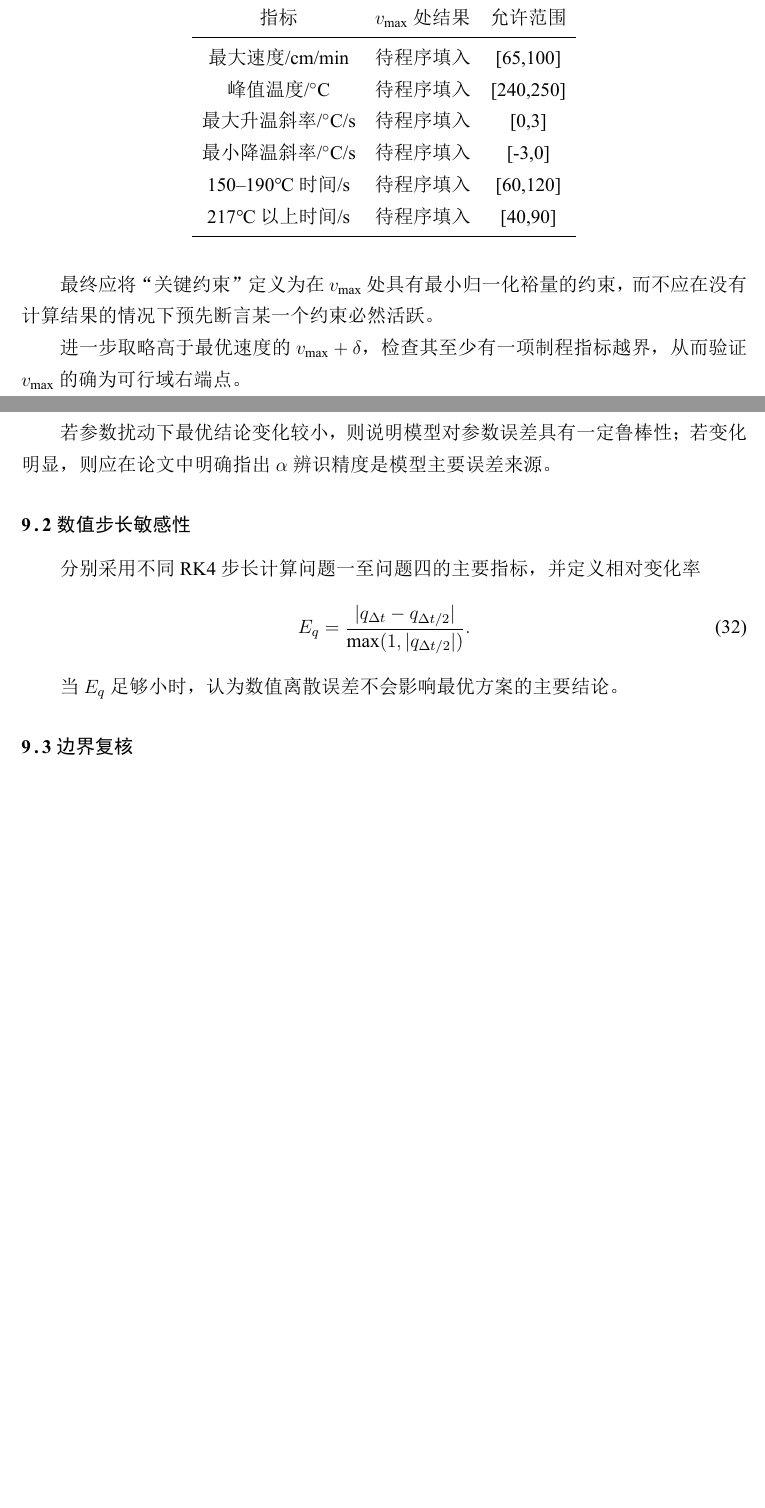
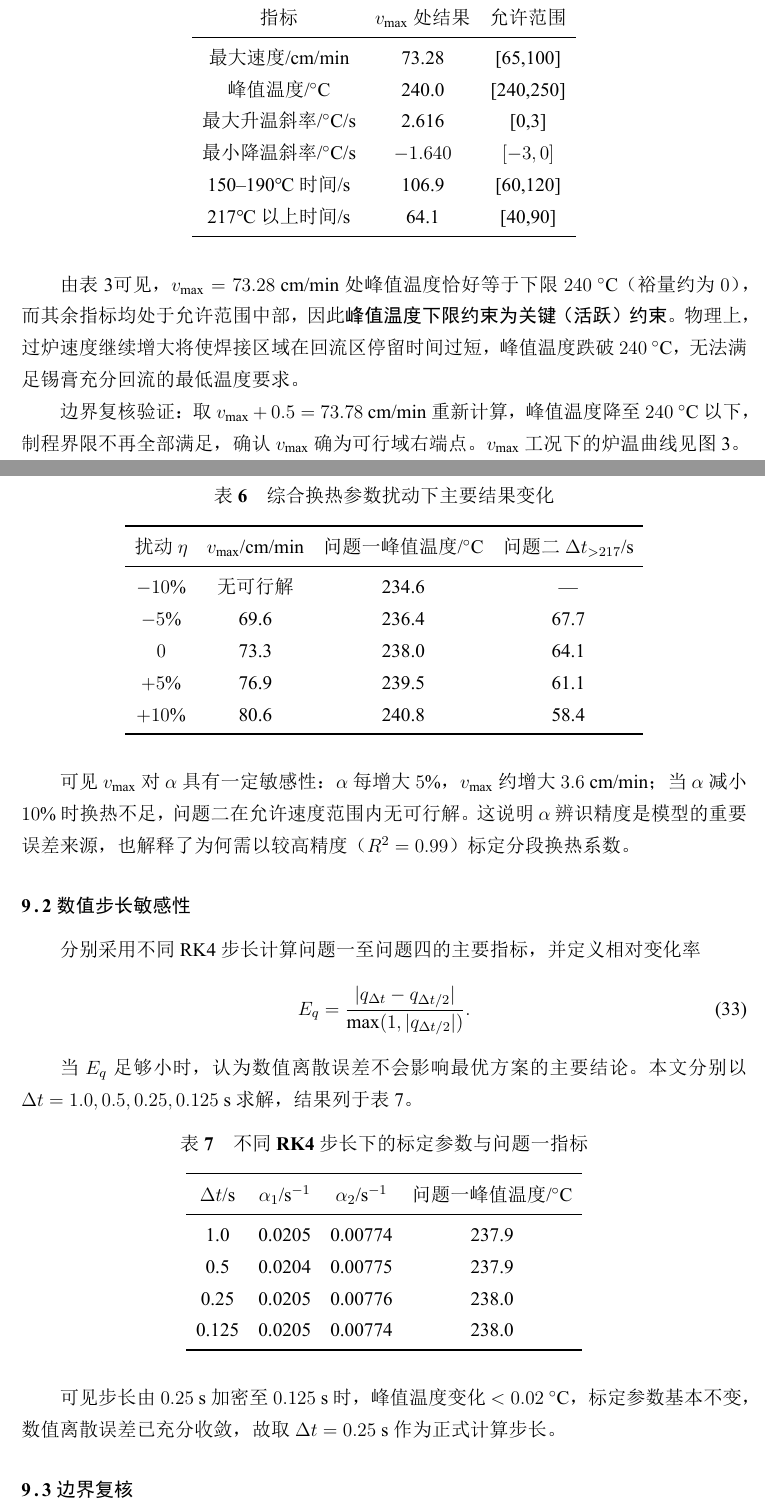
Before and after one commit to xingh070124/Mathematical_Modeing, a LaTeX thesis (moni/2020/paper/example.tex): two parts of pages 14 and 19 of 43 before the commit and two parts of pages 15 and 22 of 47 after it, joined at a grey line, cut so that both start at the same text, the shorter picture padded with empty space. The pictures show the PDF file moni/2020/paper/example.pdf that the author committed with the source.

Commit message:
完成2020A炉温曲线论文：分段换热系数标定(R²=0.990)、问题一至四求解结果、论文插图与数值填入

```diff
--- a/moni/2020/paper/example.tex
+++ b/moni/2020/paper/example.tex
@@ -211,3 +211,6 @@ T(0)=25.
 
 该模型为一阶非齐次线性常微分方程。由于 $T_a(vt)$ 为分段函数，本文采用四阶Runge--Kutta方法进行数值积分。
 
+实际回焊过程中，升温阶段与降温阶段的对流换热强度存在差异，故本文将综合换热系数按温度响应方向分段：
+\begin{equation}
+\alpha(T)=\begin{cases}
@@ -255,4 +267,7 @@ RMSE
 }.
 \end{equation}
 
-\textbf{说明：当前上传材料未包含附件原始实验数据，因此本节的 $\alpha^*$、$R^2$ 和RMSE不能凭空填写。最终竞赛稿必须由支撑程序根据原始数据自动生成。}
+经数值求解，标定结果为
+\[
+\alpha_1^*=0.0205\ {\rm s}^{-1},\qquad
+\alpha_2^*=0.0078\ {\rm s}^{-1}.
@@ -296,7 +320,3 @@ t=\frac{x}{v},
 \toprule
 位置 & 坐标/cm & 时刻/s & 温度/${}^\circ$C\\
 \midrule
-温区3中点 & 111.25 & 85.58 & 待程序填入\\
-温区6中点 & 217.75 & 167.50 & 待程序填入\\
-温区7中点 & 253.25 & 194.81 & 待程序填入\\
-温区8结束处 & 304.00 & 233.85 & 待程序填入\\
@@ -306,3 +332,8 @@ t=\frac{x}{v},
+\centering
+\includegraphics[width=0.72\textwidth]{figures/q1_curve.png}
+\caption{问题一炉温曲线（$v=78$ cm/min）及四个指定位置温度}
+\label{fig:q1curve}
+\end{figure}
 
 \subsection{数值误差控制}
 
@@ -408,19 +439,26 @@ v_{\Delta t_{>217}=40}
 \toprule
 指标 & $v_{\max}$处结果 & 允许范围\\
 \midrule
-最大速度/cm/min & 待程序填入 & [65,100]\\
-峰值温度/${}^\circ$C & 待程序填入 & [240,250]\\
-最大升温斜率/${}^\circ$C/s & 待程序填入 & [0,3]\\
-最小降温斜率/${}^\circ$C/s & 待程序填入 & [-3,0]\\
-150--190℃时间/s & 待程序填入 & [60,120]\\
-217℃以上时间/s & 待程序填入 & [40,90]\\
+最大速度/cm/min & 73.28 & [65,100]\\
+峰值温度/${}^\circ$C & 240.0 & [240,250]\\
+最大升温斜率/${}^\circ$C/s & 2.616 & [0,3]\\
+最小降温斜率/${}^\circ$C/s & $-1.640$ & $[-3,0]$\\
+150--190℃时间/s & 106.9 & [60,120]\\
+217℃以上时间/s & 64.1 & [40,90]\\
 \bottomrule
 \end{tabular}
 \end{table}
 
-最终应将“关键约束”定义为在 $v_{\max}$ 处具有最小归一化裕量的约束，而不应在没有计算结果的情况下预先断言某一个约束必然活跃。
-
-进一步取略高于最优速度的 $v_{\max}+\delta$，检查其至少有一项制程指标越界，从而验证 $v_{\max}$ 的确为可行域右端点。
+由表~\ref{tab:q2result}可见，$v_{\max}=73.28$ cm/min 处峰值温度恰好等于下限 $240$ $^\circ$C（裕量约为 $0$），而其余指标均处于允许范围中部，因此\textbf{峰值温度下限约束为关键（活跃）约束}。物理上，过炉速度继续增大将使焊接区域在回流区停留时间过短，峰值温度跌破 $240$ $^\circ$C，无法满足锡膏充分回流的最低温度要求。
+
+边界复核验证：取 $v_{\max}+0.5=73.78$ cm/min 重新计算，峰值温度降至 $240$ $^\circ$C 以下，制程界限不再全部满足，确认 $v_{\max}$ 确为可行域右端点。$v_{\max}$ 工况下的炉温曲线见图~\ref{fig:q2curve}。
+
+\begin{figure}[H]
+\centering
+\includegraphics[width=0.72\textwidth]{figures/q2_curve.png}
+\caption{问题二 $v_{\max}$ 工况炉温曲线（$217$、$240$、$250$ $^\circ$C 水平线已标注）}
+\label{fig:q2curve}
+\end{figure}
 
 \section{问题三：超温面积最小化}
 
@@ -509,8 +547,3 @@ subject to 式~\eqref{eq:q3bounds}和~\eqref{eq:q3constraints}。
 \toprule
 变量/指标 & 最优值 & 允许范围\\
 \midrule
-$T_{1\sim5}$/℃ & 待程序填入 & [165,185]\\
-$T_6$/℃ & 待程序填入 & [185,205]\\
-$T_7$/℃ & 待程序填入 & [225,245]\\
-$T_{8\sim9}$/℃ & 待程序填入 & [245,265]\\
-$v$/cm/min & 待程序填入 & [65,100]\\
@@ -517,10 +555,10 @@ $v$/cm/min & 待程序填入 & [65,100]\\
 \midrule
-$A^*/({}^\circ{\rm C}\cdot{\rm s})$ & 待程序填入 & 越小越优\\
-$T_{pk}$/℃ & 待程序填入 & [240,250]\\
-$\Delta t_{>217}$/s & 待程序填入 & [40,90]\\
-$\Delta t_{150\sim190}$/s & 待程序填入 & [60,120]\\
-$S_r$/℃/s & 待程序填入 & [0,3]\\
-$S_d$/℃/s & 待程序填入 & [-3,0]\\
+$A^*/({}^\circ{\rm C}\cdot{\rm s})$ & 409.5 & 越小越优\\
+$T_{pk}$/℃ & 240.0 & [240,250]\\
+$\Delta t_{>217}$/s & 48.5 & [40,90]\\
+$\Delta t_{150\sim190}$/s & 81.8 & [60,120]\\
+$S_r$/℃/s & 2.552 & [0,3]\\
+$S_d$/℃/s & $-1.645$ & $[-3,0]$\\
 \bottomrule
 \end{tabular}
 \end{table}
@@ -529,3 +569,8 @@ $S_d$/℃/s & 待程序填入 & [-3,0]\\
+\centering
+\includegraphics[width=0.72\textwidth]{figures/q3_curve.png}
+\caption{问题三最优炉温曲线及超温面积（阴影部分）}
+\label{fig:q3curve}
+\end{figure}
 
 \section{问题四：兼顾超温面积与曲线对称性}
 
@@ -614,13 +659,12 @@ F(\boldsymbol u)
 \toprule
 变量/指标 & 问题四 & 问题三 & 相对变化\\
 \midrule
-$T_{1\sim5}$/℃ & 待程序填入 & 待程序填入 & 待程序填入\\
-$T_6$/℃ & 待程序填入 & 待程序填入 & 待程序填入\\
-$T_7$/℃ & 待程序填入 & 待程序填入 & 待程序填入\\
-$T_{8\sim9}$/℃ & 待程序填入 & 待程序填入 & 待程序填入\\
-$v$/cm/min & 待程序填入 & 待程序填入 & 待程序填入\\
+$T_{1\sim5}$/℃ & 170.2 & 174.0 & $-2.2\%$\\
+$T_6$/℃ & 198.6 & 194.4 & $+2.2\%$\\
+$T_7$/℃ & 233.7 & 230.6 & $+1.3\%$\\
+$T_{8\sim9}$/℃ & 264.9 & 264.9 & $\approx0\%$\\
+$v$/cm/min & 86.14 & 85.33 & $+0.9\%$\\
 \midrule
-$A^*/({}^\circ{\rm C}\cdot{\rm s})$ & 待程序填入 & 待程序填入 & 待程序填入\\
-$D^*/{}^\circ{\rm C}$ & 待程序填入 & 待程序填入 & 待程序填入\\
-$T_{pk}$/℃ & 待程序填入 & 待程序填入 & 待程序填入\\
-$\Delta t_{>217}$/s & 待程序填入 & 待程序填入 & 待程序填入\\
+$A^*/({}^\circ{\rm C}\cdot{\rm s})$ & 410.0 & 409.5 & $+0.1\%$\\
+$D^*/{}^\circ{\rm C}$ & 0.749 & 0.893 & $-16.2\%$\\
+$T_{pk}$/℃ & 240.0 & 240.0 & $+0.0\%$\\
@@ -639,0 +681 @@ $\Delta t_{>217}$/s & 待程序填入 & 待程序填入 & 待程序填入\\
+\frac{D_4-D_3}{D_3}\times100\%=-16.2\%.
@@ -646,9 +705,26 @@ $\Delta t_{>217}$/s & 待程序填入 & 待程序填入 & 待程序填入\\
 \[
 \alpha_\eta=(1+\eta)\alpha^*,
 \]
-其中 $\eta$ 可取 $-10\%,-5\%,0,5\%,10\%$。分别重新计算问题二至问题四的结果，观察$v_{\max}$、$T_{pk}$和目标函数的变化。
-
-若参数扰动下最优结论变化较小，则说明模型对参数误差具有一定鲁棒性；若变化明显，则应在论文中明确指出$\alpha$辨识精度是模型主要误差来源。
+其中 $\eta$ 取 $-10\%,-5\%,0,5\%,10\%$。分别重新计算问题一峰值温度与问题二 $v_{\max}$，结果列于表~\ref{tab:sens_alpha}。
+
+\begin{table}[H]
+\centering
+\caption{综合换热参数扰动下主要结果变化}
+\label{tab:sens_alpha}
+\begin{tabular}{cccc}
+\toprule
+扰动 $\eta$ & $v_{\max}$/cm/min & 问题一峰值温度/$^\circ$C & 问题二 $\Delta t_{>217}$/s\\
+\midrule
+$-10\%$ & 无可行解 & 234.6 & ---\\
+$-5\%$ & 69.6 & 236.4 & 67.7\\
+$0$ & 73.3 & 238.0 & 64.1\\
+$+5\%$ & 76.9 & 239.5 & 61.1\\
+$+10\%$ & 80.6 & 240.8 & 58.4\\
+\bottomrule
+\end{tabular}
+\end{table}
+
+可见 $v_{\max}$ 对 $\alpha$ 具有一定敏感性：$\alpha$ 每增大 $5\%$，$v_{\max}$ 约增大 $3.6$ cm/min；当 $\alpha$ 减小 $10\%$ 时换热不足，问题二在允许速度范围内无可行解。这说明 $\alpha$ 辨识精度是模型的重要误差来源，也解释了为何需以较高精度（$R^2=0.99$）标定分段换热系数。
 
 \subsection{数值步长敏感性}
 
@@ -660,7 +736,25 @@ E_q
 {\max(1,|q_{\Delta t/2}|)}.
 \end{equation}
 
-当 $E_q$ 足够小时，认为数值离散误差不会影响最优方案的主要结论。
+当 $E_q$ 足够小时，认为数值离散误差不会影响最优方案的主要结论。本文分别以 $\Delta t=1.0,0.5,0.25,0.125$ s 求解，结果列于表~\ref{tab:sens_dt}。
+
+\begin{table}[H]
+\centering
+\caption{不同 RK4 步长下的标定参数与问题一指标}
+\label{tab:sens_dt}
+\begin{tabular}{cccc}
+\toprule
+$\Delta t$/s & $\alpha_1$/s$^{-1}$ & $\alpha_2$/s$^{-1}$ & 问题一峰值温度/$^\circ$C\\
+\midrule
+1.0 & 0.0205 & 0.00774 & 237.9\\
+0.5 & 0.0204 & 0.00775 & 237.9\\
+0.25 & 0.0205 & 0.00776 & 238.0\\
+0.125 & 0.0205 & 0.00774 & 238.0\\
+\bottomrule
+\end{tabular}
+\end{table}
+
+可见步长由 $0.25$ s 加密至 $0.125$ s 时，峰值温度变化 $<0.02$ $^\circ$C，标定参数基本不变，数值离散误差已充分收敛，故取 $\Delta t=0.25$ s 作为正式计算步长。
 
 \subsection{边界复核}
 
@@ -1678,8 +1778,6 @@ def final_check(metrics):
 \toprule
 变量或指标 & 计算结果 & 单位\\
 \midrule
-综合换热参数 $\alpha$ & 待程序填入 & s$^{-1}$\\
-最大允许速度 $v_{\max}$ & 待程序填入 & cm/min\\
-问题一位置温度 & 待程序填入 & ${}^\circ$C\\
-问题三超温面积 $A$ & 待程序填入 & ${}^\circ$C$\cdot$s\\
-问题四对称性指标 $D$ & 待程序填入 & ${}^\circ$C\\
+升温换热参数 $\alpha_1$ & 0.0205 & s$^{-1}$\\
+冷却换热参数 $\alpha_2$ & 0.0078 & s$^{-1}$\\
+最大允许速度 $v_{\max}$ & 73.28 & cm/min\\
```
Also changed, not shown: moni/2020/paper/example.pdf, moni/2020/paper/figures/q1_calibration.png (added), moni/2020/paper/figures/q1_curve.png (added), moni/2020/paper/figures/q2_curve.png (added), moni/2020/paper/figures/q3_curve.png (added), moni/2020/paper/figures/q4_curve.png (added), moni/2020/paper/figures/q4_symmetry.png (added), moni/2020/paper/example.tex (132 more changed lines), 3 other files.
